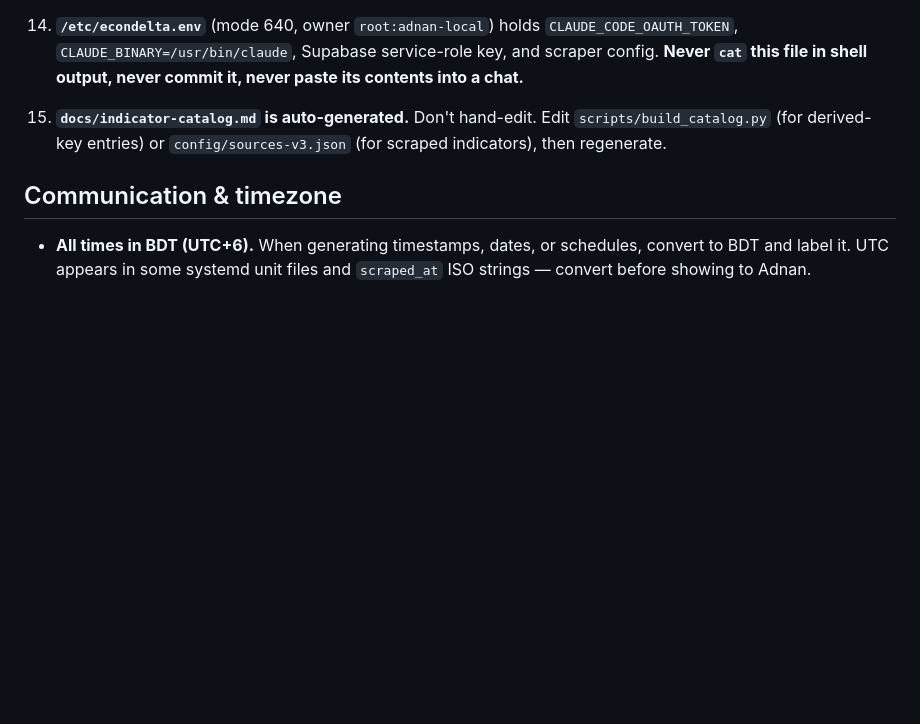
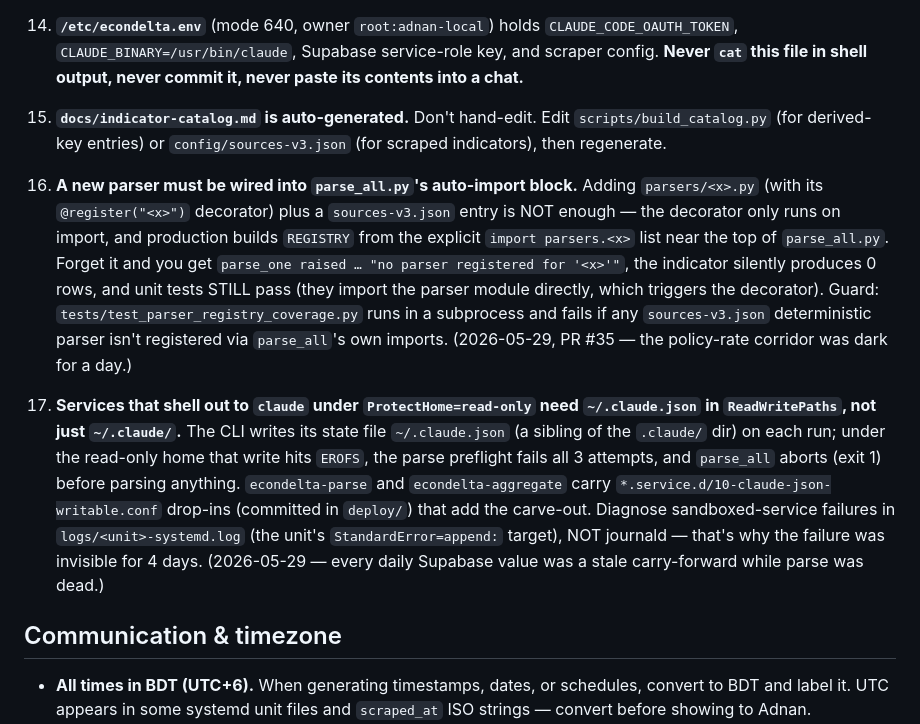
Before and after one commit to clauding-lab/econdelta, a Markdown page: AGENTS.md, the part around the change. GitHub-like rendering; blank space fills up the shorter version.

Commit message:
docs(agents): parser-registration + claude-sandbox landmines (corridor/parse-fix session)

```diff
--- a/AGENTS.md
+++ b/AGENTS.md
@@ -99,6 +99,10 @@ Pre-merge smoke list for backend changes:
 
 15. **`docs/indicator-catalog.md` is auto-generated.** Don't hand-edit. Edit `scripts/build_catalog.py` (for derived-key entries) or `config/sources-v3.json` (for scraped indicators), then regenerate.
 
+16. **A new parser must be wired into `parse_all.py`'s auto-import block.** Adding `parsers/<x>.py` (with its `@register("<x>")` decorator) plus a `sources-v3.json` entry is NOT enough — the decorator only runs on import, and production builds `REGISTRY` from the explicit `import parsers.<x>` list near the top of `parse_all.py`. Forget it and you get `parse_one raised … "no parser registered for '<x>'"`, the indicator silently produces 0 rows, and unit tests STILL pass (they import the parser module directly, which triggers the decorator). Guard: `tests/test_parser_registry_coverage.py` runs in a subprocess and fails if any `sources-v3.json` deterministic parser isn't registered via `parse_all`'s own imports. (2026-05-29, PR #35 — the policy-rate corridor was dark for a day.)
+
+17. **Services that shell out to `claude` under `ProtectHome=read-only` need `~/.claude.json` in `ReadWritePaths`, not just `~/.claude/`.** The CLI writes its state file `~/.claude.json` (a sibling of the `.claude/` dir) on each run; under the read-only home that write hits `EROFS`, the parse preflight fails all 3 attempts, and `parse_all` aborts (exit 1) before parsing anything. `econdelta-parse` and `econdelta-aggregate` carry `*.service.d/10-claude-json-writable.conf` drop-ins (committed in `deploy/`) that add the carve-out. Diagnose sandboxed-service failures in `logs/<unit>-systemd.log` (the unit's `StandardError=append:` target), NOT journald — that's why the failure was invisible for 4 days. (2026-05-29 — every daily Supabase value was a stale carry-forward while parse was dead.)
+
 ## Communication & timezone
 
 - **All times in BDT (UTC+6).** When generating timestamps, dates, or schedules, convert to BDT and label it. UTC appears in some systemd unit files and `scraped_at` ISO strings — convert before showing to Adnan.
```
